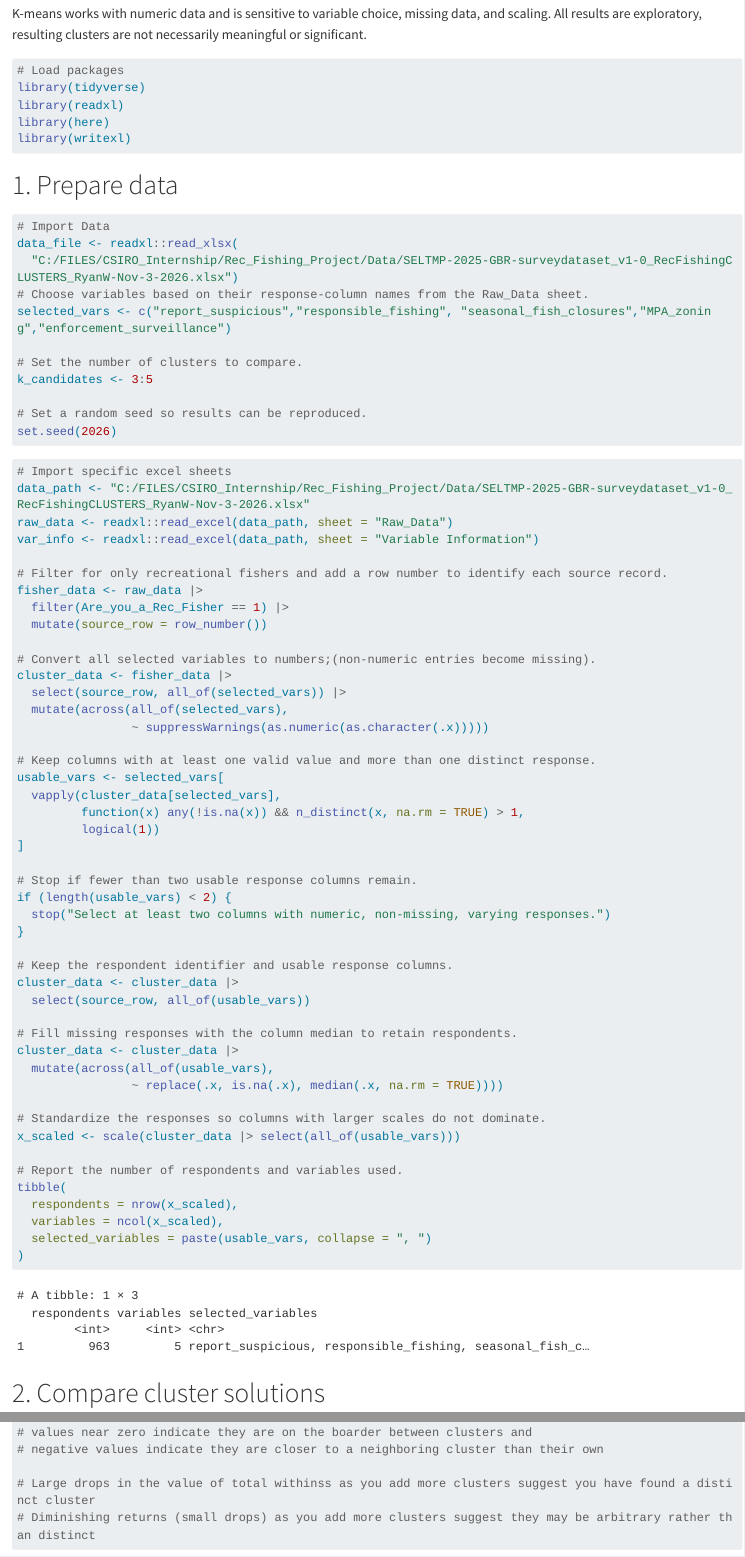
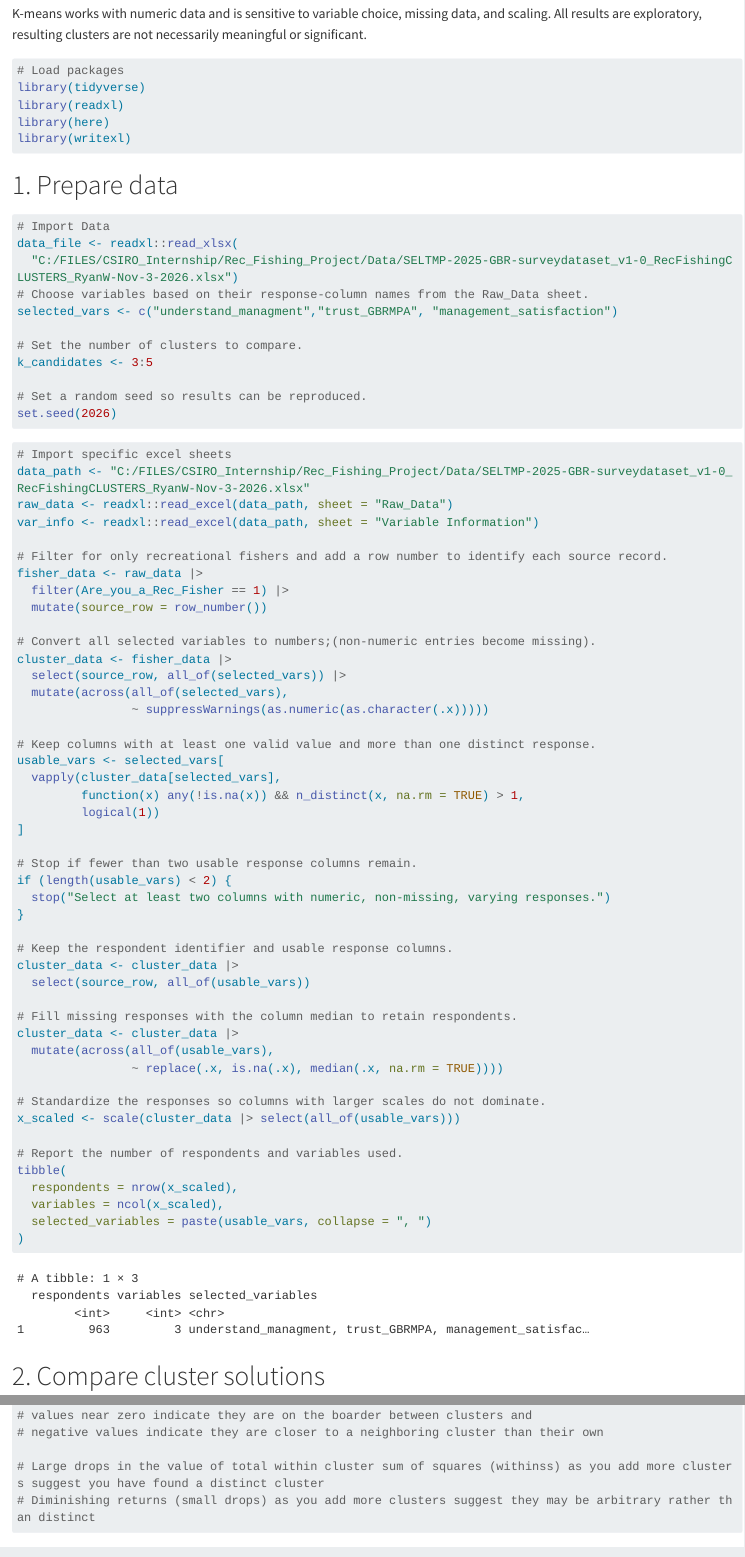
Before and after one commit to RyanWaln/Rec_Fishing_Project, a Quarto document (Code/Cluster_Analysis/RecFish_Kmeans_Cluster_Analysis.qmd): the page in a window 1100 px wide, from 220 px down, and a second part further down, joined at a grey line. Rendered offline with R 4.5, knitr and Pandoc in place of Quarto, with nearby package versions; long lines of code are wrapped.

````diff
--- a/Code/Cluster_Analysis/RecFish_Kmeans_Cluster_Analysis.qmd
+++ b/Code/Cluster_Analysis/RecFish_Kmeans_Cluster_Analysis.qmd
@@ -37,7 +37,7 @@
 data_file <- readxl::read_xlsx(
   "C:/FILES/CSIRO_Internship/Rec_Fishing_Project/Data/SELTMP-2025-GBR-surveydataset_v1-0_RecFishingCLUSTERS_RyanW-Nov-3-2026.xlsx")
 # Choose variables based on their response-column names from the Raw_Data sheet.
-selected_vars <- c("report_suspicious","responsible_fishing", "seasonal_fish_closures","MPA_zoning","enforcement_surveillance")
+selected_vars <- c("understand_managment","trust_GBRMPA", "management_satisfaction")
 
 # Set the number of clusters to compare.
 k_candidates <- 3:5
@@ -138,7 +138,7 @@
 # values near zero indicate they are on the boarder between clusters and
 # negative values indicate they are closer to a neighboring cluster than their own
 
-# Large drops in the value of total withinss as you add more clusters suggest you have found a distinct cluster
+# Large drops in the value of total within cluster sum of squares (withinss) as you add more clusters suggest you have found a distinct cluster
 # Diminishing returns (small drops) as you add more clusters suggest they may be arbitrary rather than distinct
 
 ```
````
